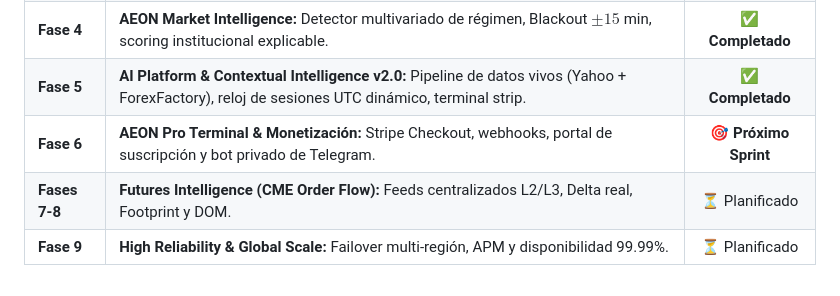
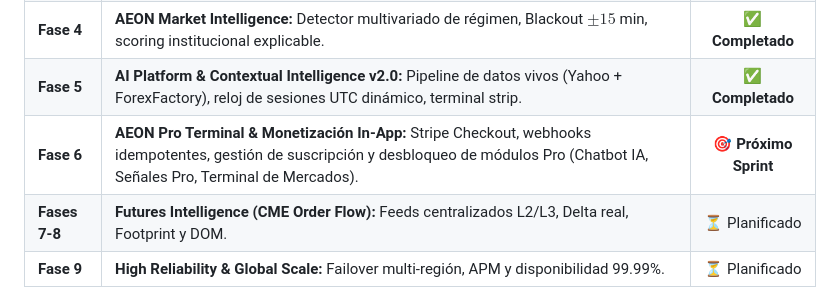
Before and after one commit to moisesrojasp89-Dev/AEONv2, a Markdown page: README.md, the part around the change. Rendered like a GitHub page.

Commit message:
docs: align Phase 6 with 100% in-app pro terminal and intelligence modules vision

```diff
--- a/README.md
+++ b/README.md
@@ -62,7 +62,7 @@ AEON es una plataforma profesional de inteligencia macroeconómica, análisis de
 | **Fase 3** | **Production Quant Engine & VPS 24/7:** Trade Watcher async 24/7, reconciliación atómica tras reinicios, Docker stack. | ✅ **Completado** |
 | **Fase 4** | **AEON Market Intelligence:** Detector multivariado de régimen, Blackout $\pm 15$ min, scoring institucional explicable. | ✅ **Completado** |
 | **Fase 5** | **AI Platform & Contextual Intelligence v2.0:** Pipeline de datos vivos (Yahoo + ForexFactory), reloj de sesiones UTC dinámico, terminal strip. | ✅ **Completado** |
-| **Fase 6** | **AEON Pro Terminal & Monetización:** Stripe Checkout, webhooks, portal de suscripción y bot privado de Telegram. | 🎯 **Próximo Sprint** |
+| **Fase 6** | **AEON Pro Terminal & Monetización In-App:** Stripe Checkout, webhooks idempotentes, gestión de suscripción y desbloqueo de módulos Pro (Chatbot IA, Señales Pro, Terminal de Mercados). | 🎯 **Próximo Sprint** |
 | **Fases 7-8** | **Futures Intelligence (CME Order Flow):** Feeds centralizados L2/L3, Delta real, Footprint y DOM. | ⏳ Planificado |
 | **Fase 9** | **High Reliability & Global Scale:** Failover multi-región, APM y disponibilidad 99.99%. | ⏳ Planificado |
 
```
Also changed, not shown: docs/AEON_ROADMAP_V2.md (+9 -8 lines), docs/CURRENT_STATE_VS_TARGET.md (+1 -1 lines).
